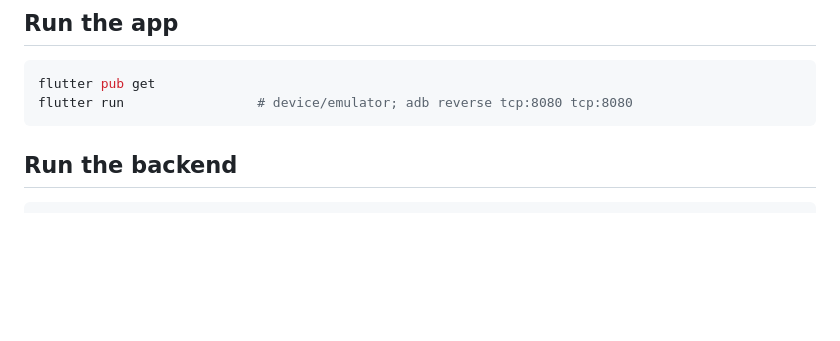
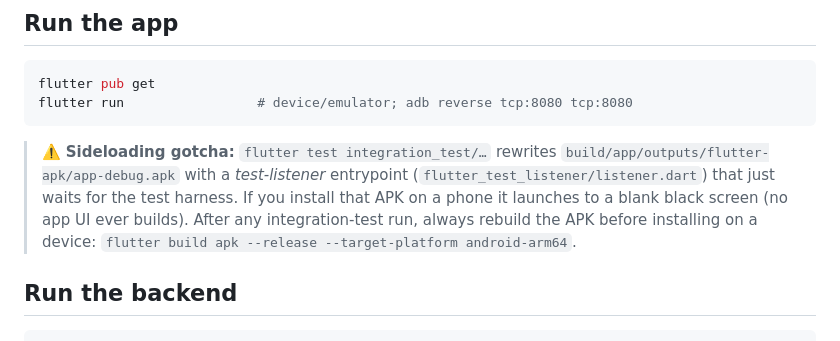
Before and after one commit to Robert1owusu1/solvanta, a Markdown page: README.md, the part around the change. GitHub-like rendering; blank space fills up the shorter version.

Commit message:
docs: warn that integration-test builds must be rebuilt before sideloading

````diff
--- a/README.md
+++ b/README.md
@@ -40,6 +40,14 @@ This is **locked in by tests**, not by convention:
 flutter pub get
 flutter run                 # device/emulator; adb reverse tcp:8080 tcp:8080
 ```
+
+> ⚠️ **Sideloading gotcha:** `flutter test integration_test/…` rewrites
+> `build/app/outputs/flutter-apk/app-debug.apk` with a *test-listener* entrypoint
+> (`flutter_test_listener/listener.dart`) that just waits for the test harness.
+> If you install that APK on a phone it launches to a blank black screen (no app
+> UI ever builds). After any integration-test run, always rebuild the APK before
+> installing on a device:
+> `flutter build apk --release --target-platform android-arm64`.
 
 ## Run the backend
 
````
